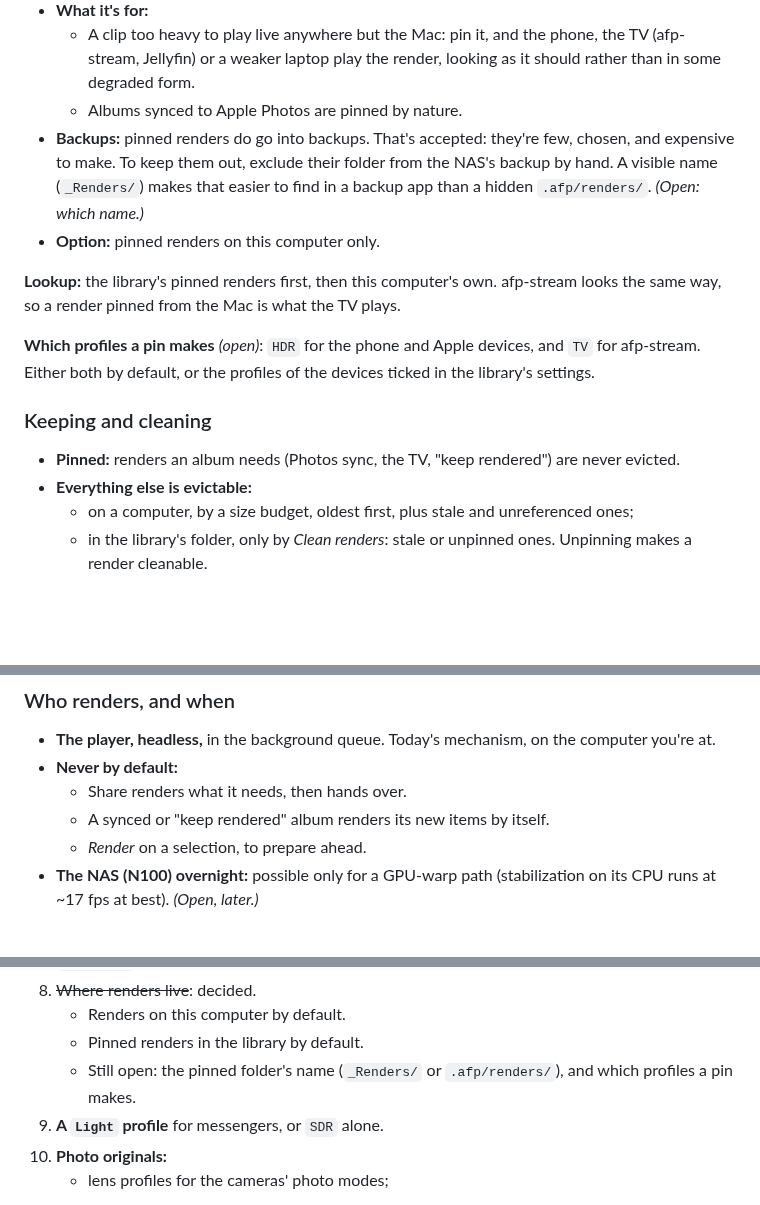
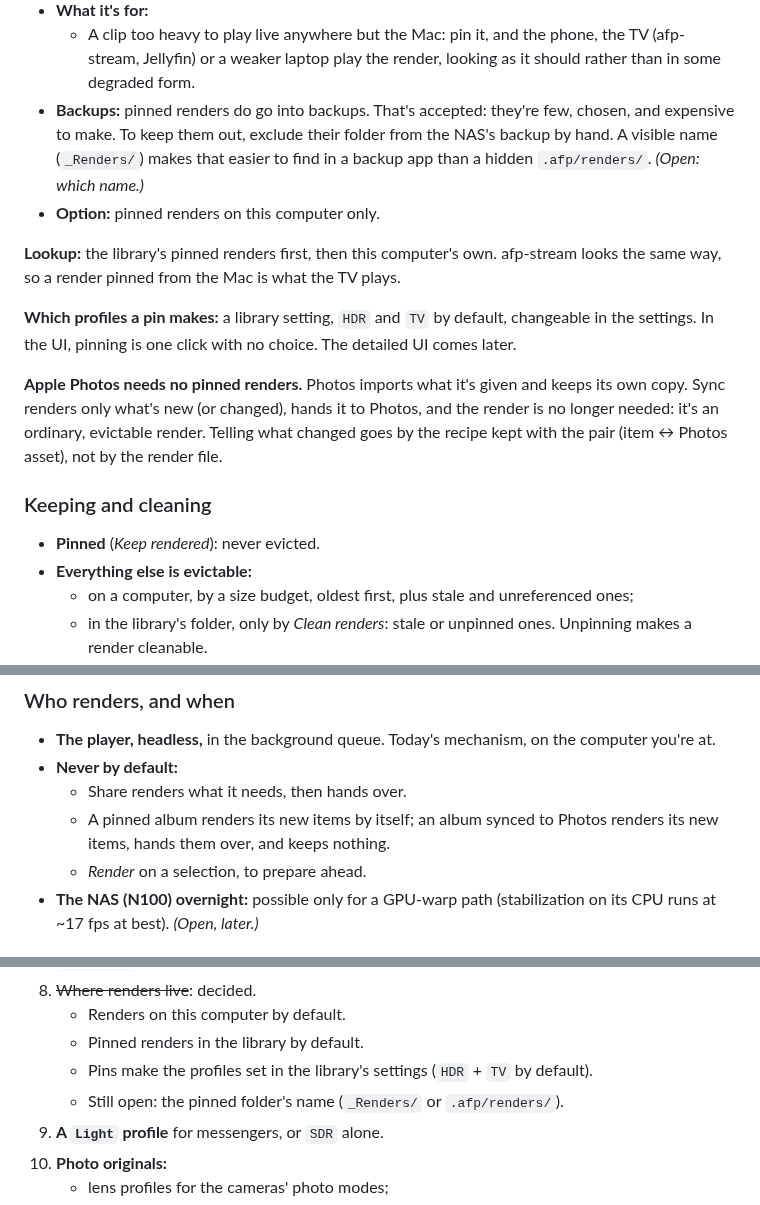
Before and after one commit to anton-belkin/ActionFootagePlayer, a Markdown page: docs/albums-photos-share-concept.md, 3 parts joined by grey strips. Rendered like a GitHub page; blank space fills up the shorter version.

Commit message:
Concept: pin profiles from the library's settings; Photos sync keeps no renders
Co-Authored-By: Claude Opus 5.5 <noreply@anthropic.com>

```diff
--- a/docs/albums-photos-share-concept.md
+++ b/docs/albums-photos-share-concept.md
@@ -268,7 +268,6 @@ render's link for people reading the folder.
 - **What it's for:**
   - A clip too heavy to play live anywhere but the Mac: pin it, and the phone, the TV (afp-stream, Jellyfin) or a weaker
     laptop play the render, looking as it should rather than in some degraded form.
-  - Albums synced to Apple Photos are pinned by nature.
 - **Backups:** pinned renders do go into backups. That's accepted: they're few, chosen, and expensive to make. To keep
   them out, exclude their folder from the NAS's backup by hand. A visible name (`_Renders/`) makes that easier to find
   in a backup app than a hidden `.afp/renders/`. *(Open: which name.)*
@@ -277,12 +276,16 @@ render's link for people reading the folder.
 **Lookup:** the library's pinned renders first, then this computer's own. afp-stream looks the same way, so a render
 pinned from the Mac is what the TV plays.
 
-**Which profiles a pin makes** *(open)*: `HDR` for the phone and Apple devices, and `TV` for afp-stream. Either both by
-default, or the profiles of the devices ticked in the library's settings.
+**Which profiles a pin makes:** a library setting, `HDR` and `TV` by default, changeable in the settings. In the
+UI, pinning is one click with no choice. The detailed UI comes later.
+
+**Apple Photos needs no pinned renders.** Photos imports what it's given and keeps its own copy. Sync renders only
+what's new (or changed), hands it to Photos, and the render is no longer needed: it's an ordinary, evictable render.
+Telling what changed goes by the recipe kept with the pair (item ↔ Photos asset), not by the render file.
 
 ### Keeping and cleaning
 
-- **Pinned:** renders an album needs (Photos sync, the TV, "keep rendered") are never evicted.
+- **Pinned** (*Keep rendered*): never evicted.
 - **Everything else is evictable:**
   - on a computer, by a size budget, oldest first, plus stale and unreferenced ones;
   - in the library's folder, only by *Clean renders*: stale or unpinned ones. Unpinning makes a render cleanable.
@@ -297,7 +300,8 @@ default, or the profiles of the devices ticked in the library's settings.
 - **The player, headless,** in the background queue. Today's mechanism, on the computer you're at.
 - **Never by default:**
   - Share renders what it needs, then hands over.
-  - A synced or "keep rendered" album renders its new items by itself.
+  - A pinned album renders its new items by itself; an album synced to Photos renders its new items, hands them
+    over, and keeps nothing.
   - *Render* on a selection, to prepare ahead.
 - **The NAS (N100) overnight:** possible only for a GPU-warp path (stabilization on its CPU runs at ~17 fps at best).
   *(Open, later.)*
@@ -374,7 +378,8 @@ default, or the profiles of the devices ticked in the library's settings.
 8. ~~Where renders live~~: decided.
    - Renders on this computer by default.
    - Pinned renders in the library by default.
-   - Still open: the pinned folder's name (`_Renders/` or `.afp/renders/`), and which profiles a pin makes.
+   - Pins make the profiles set in the library's settings (`HDR` + `TV` by default).
+   - Still open: the pinned folder's name (`_Renders/` or `.afp/renders/`).
 9. **A `Light` profile** for messengers, or `SDR` alone.
 10. **Photo originals:**
     - lens profiles for the cameras' photo modes;
```
